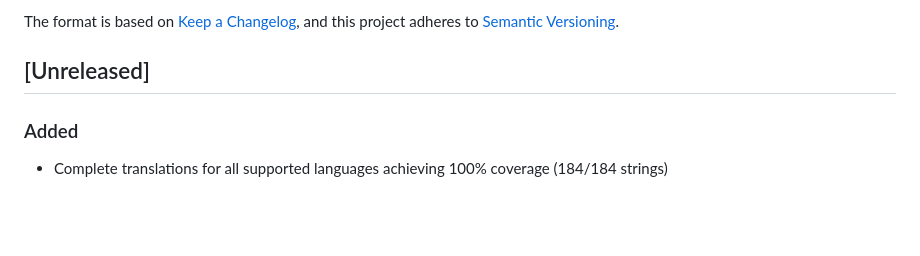
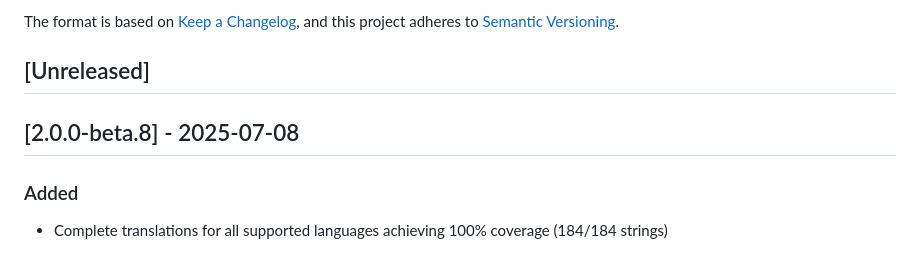
Before and after one commit to madisvain/upcount, a Markdown page: CHANGELOG.md, the part around the change. Rendered like a GitHub page; blank space fills up the shorter version.

```diff
--- a/CHANGELOG.md
+++ b/CHANGELOG.md
@@ -6,6 +6,8 @@ The format is based on [Keep a Changelog](https://keepachangelog.com/en/1.0.0/),
 and this project adheres to [Semantic Versioning](https://semver.org/spec/v2.0.0.html).
 
 ## [Unreleased]
+
+## [2.0.0-beta.8] - 2025-07-08
 
 ### Added
 - Complete translations for all supported languages achieving 100% coverage (184/184 strings)
```
